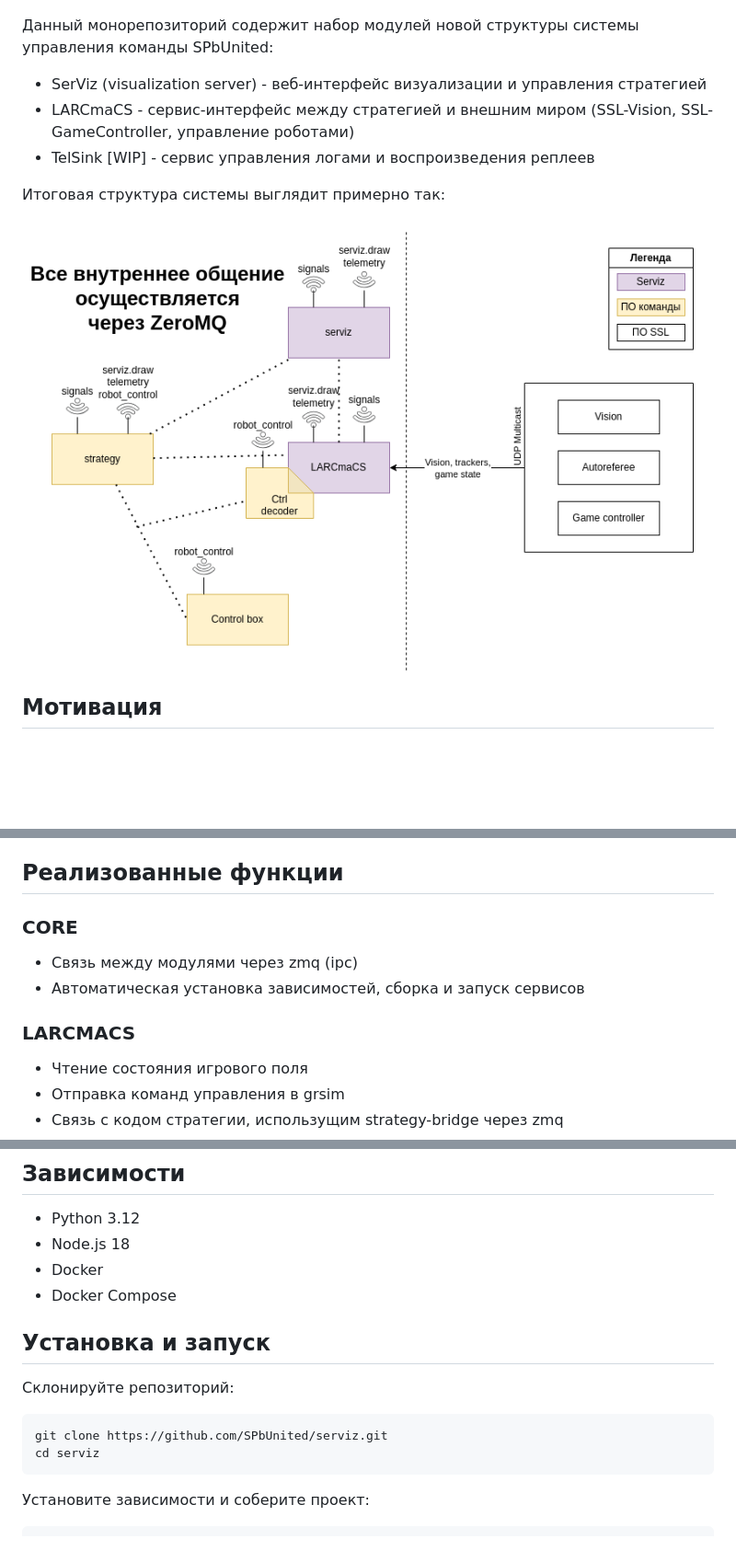
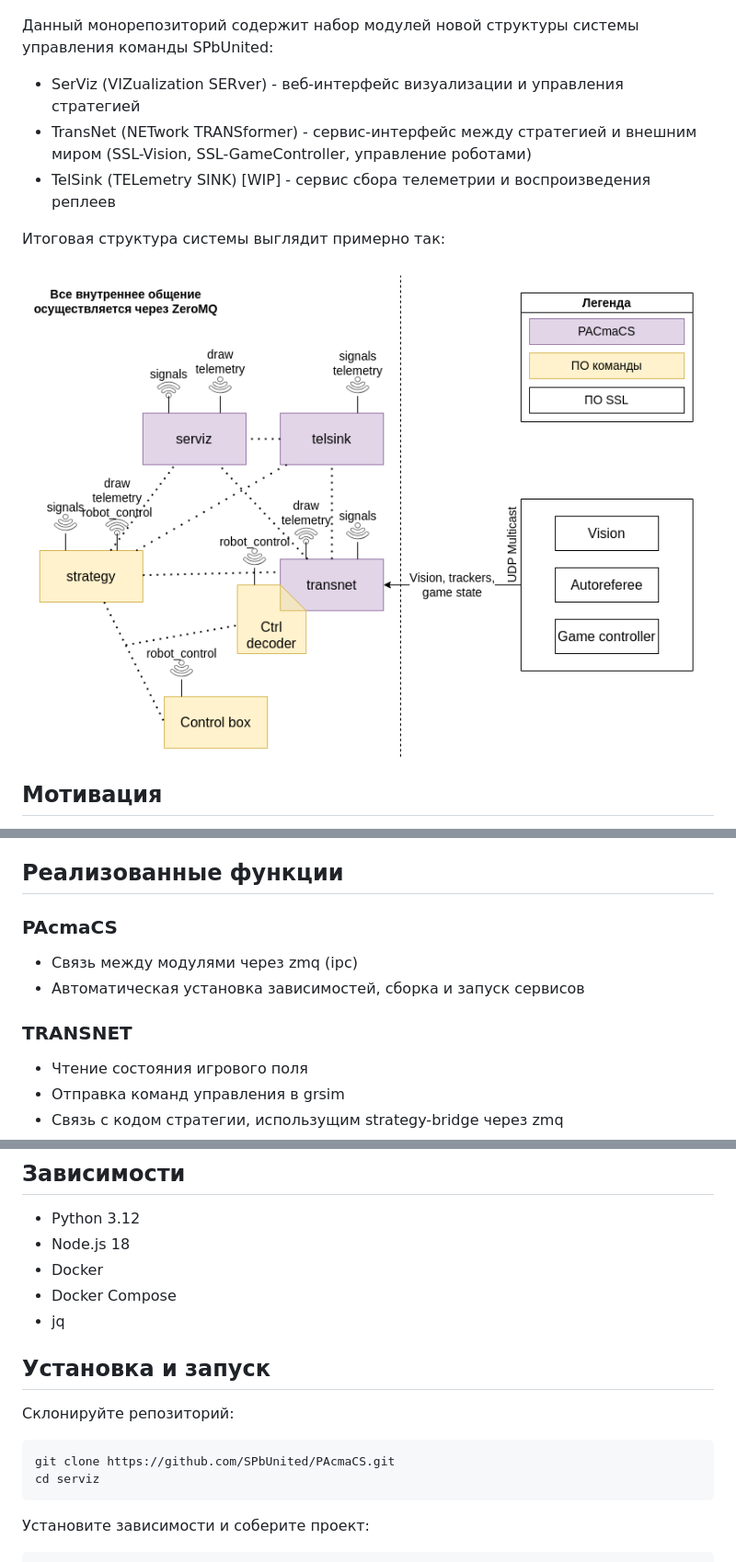
Before and after one commit to SPbUnited/PAcmaCS, a Markdown page: README.md, 3 parts joined by grey strips. Shown: that part at 92% size. GitHub-like rendering; pictures changed too: docs/architecture.drawio.png; blank space fills up the shorter version.

Commit message:
patch(docs): update readme with new naming

````diff
--- a/README.md
+++ b/README.md
@@ -6,9 +6,9 @@
 
 Данный монорепозиторий содержит набор модулей новой структуры системы управления команды SPbUnited:
 
-- SerViz (visualization server) - веб-интерфейс визуализации и управления стратегией
-- LARCmaCS - сервис-интерфейс между стратегией и внешним миром (SSL-Vision, SSL-GameController, управление роботами)
-- TelSink [WIP] - сервис управления логами и воспроизведения реплеев
+- SerViz (VIZualization SERver) - веб-интерфейс визуализации и управления стратегией
+- TransNet (NETwork TRANSformer) - сервис-интерфейс между стратегией и внешним миром (SSL-Vision, SSL-GameController, управление роботами)
+- TelSink (TELemetry SINK) [WIP] - сервис сбора телеметрии и воспроизведения реплеев
 
 Итоговая структура системы выглядит примерно так:
 
@@ -26,12 +26,12 @@
 
 ## Реализованные функции
 
-### CORE
+### PAcmaCS
 
 - Связь между модулями через zmq (ipc)
 - Автоматическая установка зависимостей, сборка и запуск сервисов
 
-### LARCMACS
+### TRANSNET
 
 - Чтение состояния игрового поля
 - Отправка команд управления в grsim
@@ -59,13 +59,14 @@
 - Node.js 18
 - Docker
 - Docker Compose
+- jq
 
 ## Установка и запуск
 
 Склонируйте репозиторий:
 
 ```bash
-git clone https://github.com/SPbUnited/serviz.git
+git clone https://github.com/SPbUnited/PAcmaCS.git
 cd serviz
 ```
 
````
Also changed, not shown: other parts of README.md (+1 -1 lines).
